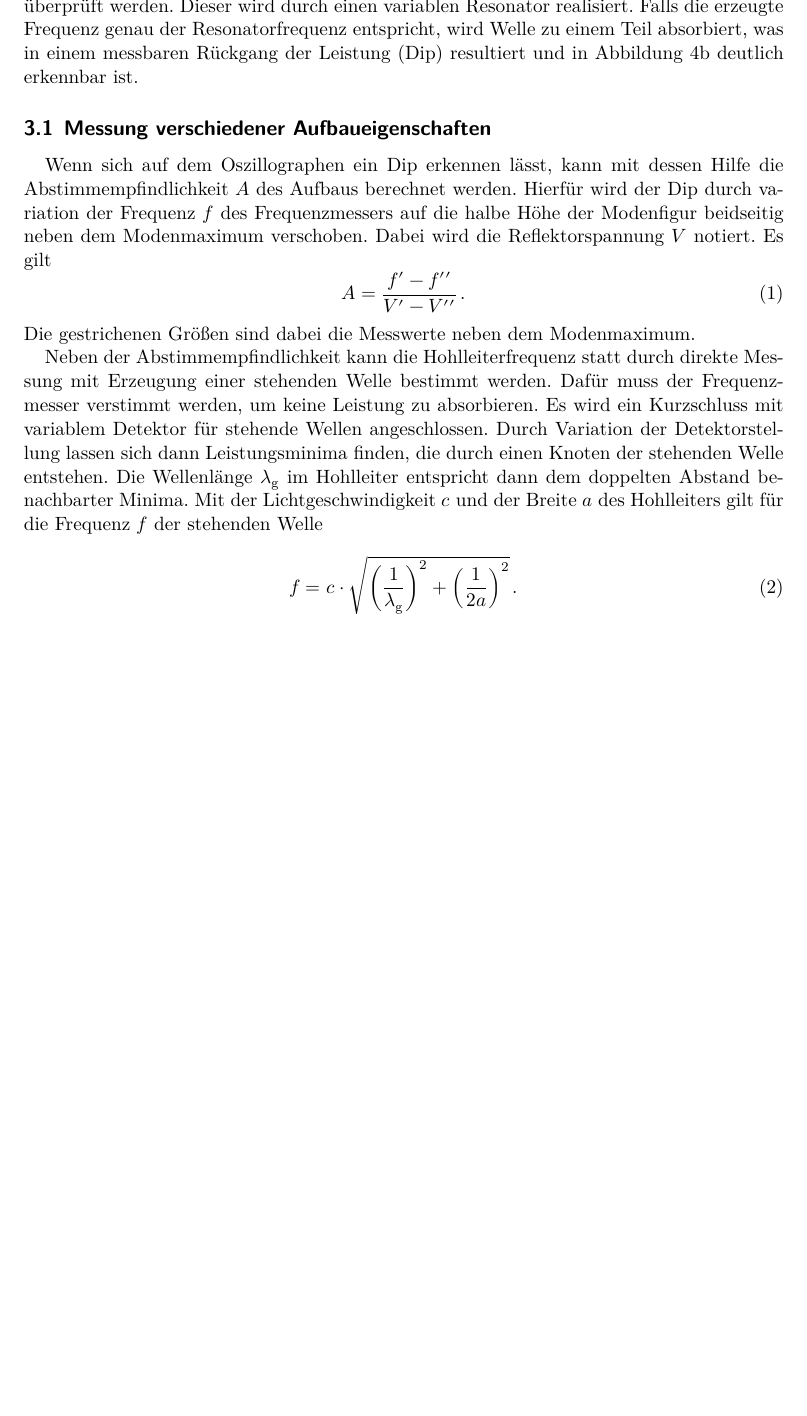
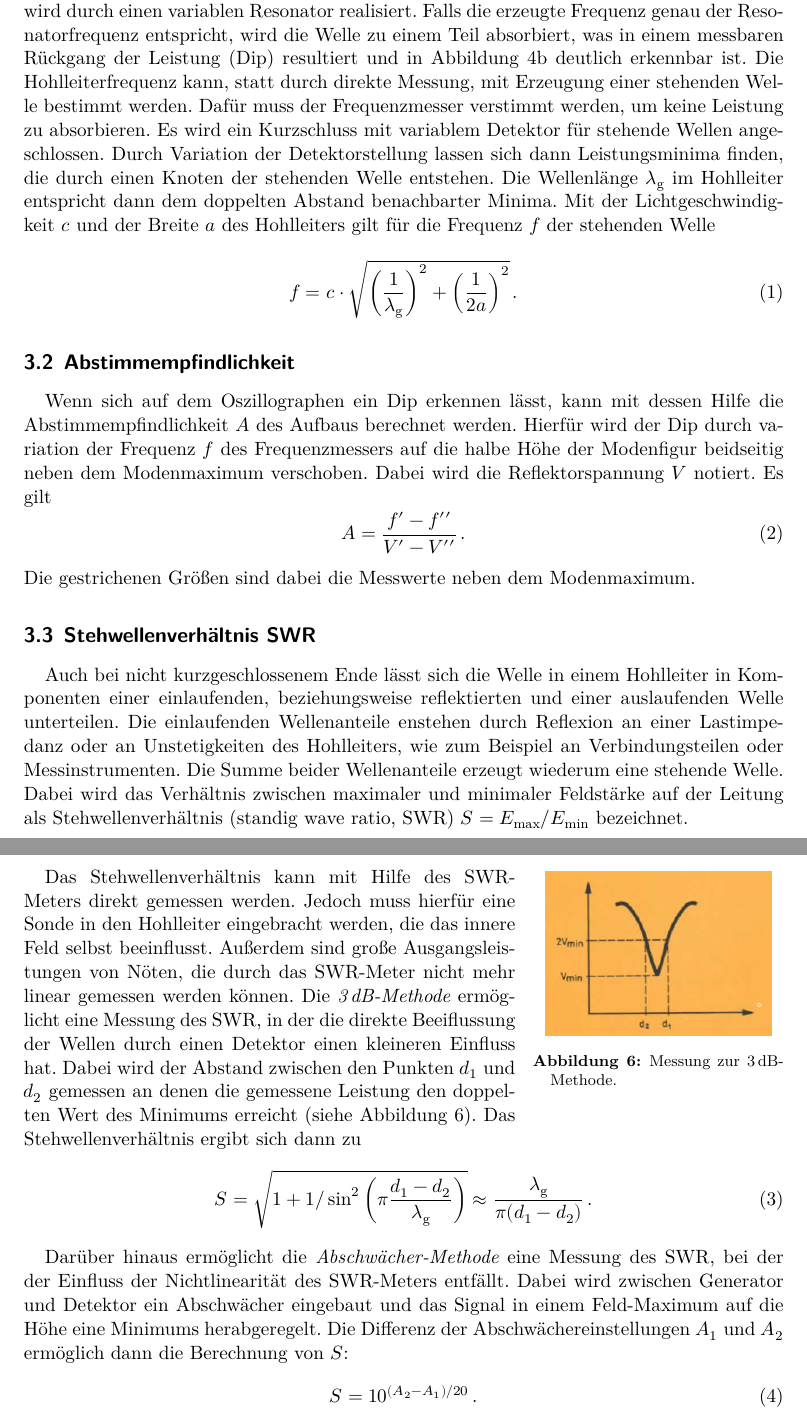
Before and after one commit to bixel/FP14, a LaTeX document (V53_Mikrowellen/00_main.tex, which reads V53_Mikrowellen/01_theorie.tex): part of page 5 of 11 before the commit and two parts of pages 5 and 7 of 12 after it, the two joined at a grey line, cut so that both start at the same text, the shorter picture padded with empty space. Compiled offline with XeLaTeX; an older LaTeX class or package is replaced by its successor.

Commit message:
final theory

```diff
--- a/V53_Mikrowellen/00_main.tex
+++ b/V53_Mikrowellen/00_main.tex
@@ -27,7 +27,8 @@
              { bis }%
              \fi,%
         math-micro=\text{µ},
-        text-micro=µ
+        text-micro=µ,
+        detect-all,
 	}
     \DeclareSIUnit\clight{\ensuremath{c}}
 
--- a/V53_Mikrowellen/01_theorie.tex
+++ b/V53_Mikrowellen/01_theorie.tex
@@ -159,28 +159,16 @@ dargestellt.
     }
     \label{fig:aufbau_microwave}
 \end{figure}
-Die Mikrowellenfrequenz kann dabei mit einem Frequenzmesser überprüft werden.
+
+\subsection{Messung der Mikrowellenfrequenz}
+\label{subsec:messung}
+Die Mikrowellenfrequenz $f$ kann mit einem Frequenzmesser überprüft werden.
 Dieser wird durch einen variablen Resonator realisiert. Falls die
-erzeugte Frequenz genau der Resonatorfrequenz entspricht, wird Welle zu einem
-Teil absorbiert, was in einem messbaren Rückgang der Leistung (Dip)
+erzeugte Frequenz genau der Resonatorfrequenz entspricht, wird die Welle zu
+einem Teil absorbiert, was in einem messbaren Rückgang der Leistung (Dip)
 resultiert und in Abbildung \ref{fig:dip} deutlich erkennbar ist.
-
-\subsection{Messung verschiedener Aufbaueigenschaften}
-\label{subsec:messung}
-Wenn sich auf dem Oszillographen ein Dip erkennen lässt, kann mit dessen Hilfe
-die Abstimmempfindlichkeit $A$ des Aufbaus berechnet werden.
-Hierfür wird der Dip durch variation der Frequenz $f$ des Frequenzmessers auf
-die halbe Höhe der Modenfigur beidseitig neben dem Modenmaximum verschoben.
-Dabei wird die Reflektorspannung $V$ notiert.
-Es gilt
-\begin{equation}
-    \label{eqn:empfindlichkeit}
-    A = \frac{f^\prime - f^{\prime\prime}}{V^\prime - V^{\prime\prime}}\,.
-\end{equation}
-Die gestrichenen Größen sind dabei die Messwerte neben dem Modenmaximum.
-
-Neben der Abstimmempfindlichkeit kann die Hohlleiterfrequenz statt durch
-direkte Messung mit Erzeugung einer stehenden Welle bestimmt werden.
+Die Hohlleiterfrequenz kann, statt durch
+direkte Messung, mit Erzeugung einer stehenden Welle bestimmt werden.
 Dafür muss der Frequenzmesser verstimmt werden, um keine Leistung zu
 absorbieren.
 Es wird ein Kurzschluss mit variablem Detektor für stehende Wellen
@@ -196,3 +184,35 @@ Welle
     f = c\cdot\sqrt{\left(\frac{1}{\lambda_\text{g}}\right)^2 + \left(\frac{1}{2a}\right)^2} \,.
 \end{equation}
 
+\subsection{Abstimmempfindlichkeit}
+\label{subsec:empfindlichkeit}
+Wenn sich auf dem Oszillographen ein Dip erkennen lässt, kann mit dessen Hilfe
+die Abstimmempfindlichkeit $A$ des Aufbaus berechnet werden.
+Hierfür wird der Dip durch variation der Frequenz $f$ des Frequenzmessers auf
+die halbe Höhe der Modenfigur beidseitig neben dem Modenmaximum verschoben.
+Dabei wird die Reflektorspannung $V$ notiert.
+Es gilt
+\begin{equation}
+    \label{eqn:empfindlichkeit}
+    A = \frac{f^\prime - f^{\prime\prime}}{V^\prime - V^{\prime\prime}}\,.
+\end{equation}
+Die gestrichenen Größen sind dabei die Messwerte neben dem Modenmaximum.
+
+\subsection{Stehwellenverhältnis SWR}
+\label{subsec:swr}
+Auch bei nicht kurzgeschlossenem Ende lässt sich die Welle in einem Hohlleiter
+in Komponenten einer einlaufenden, beziehungsweise reflektierten und einer
+auslaufenden Welle unterteilen.
+Die einlaufenden Wellenanteile enstehen durch Reflexion an einer Lastimpedanz
+oder an Unstetigkeiten des Hohlleiters, wie zum Beispiel an Verbindungsteilen
+oder Messinstrumenten.
+Die Summe beider Wellenanteile erzeugt wiederum eine stehende Welle.
+Dabei wird das Verhältnis zwischen maximaler und minimaler Feldstärke
+auf der Leitung als Stehwellenverhältnis (standig wave ratio, SWR)
+$S = E_\text{max}/E_\text{min}$ bezeichnet.
+
+\begin{wrapfigure}{r}{0.33\linewidth}
+    \centering
+    \includegraphics[width=0.9\linewidth]{img/3db.png}
+    \caption{
+        Messung zur \SI{3}{dB}-Methode.
@@ -199 +223,28 @@ Welle
+Jedoch muss hierfür eine Sonde in den Hohlleiter eingebracht werden, die
+das innere Feld selbst beeinflusst.
+Außerdem sind große Ausgangsleistungen von Nöten, die durch das SWR-Meter
+nicht mehr linear gemessen werden können.
+Die \emph{\SI{3}{dB}-Methode} ermöglicht eine Messung des SWR, in der die
+direkte Beeiflussung der Wellen durch einen Detektor einen kleineren Einfluss
+hat.
+Dabei wird der Abstand zwischen den Punkten $d_1$ und $d_2$ gemessen an denen
+die gemessene Leistung den doppelten Wert des Minimums erreicht
+(siehe Abbildung \ref{fig:3db}).
+Das Stehwellenverhältnis ergibt sich dann zu
+\begin{equation}
+    \label{3dbswr}
+    S = \sqrt{1 + 1/\sin^2\left(\pi\frac{d_1-d_2}{\lambda_\text{g}}\right)}
+    \approx \frac{\lambda_\text{g}}{\pi (d_1-d_2)}\,.
+\end{equation}
+
+Darüber hinaus ermöglicht die \emph{Abschwächer-Methode} eine Messung des
+SWR, bei der der Einfluss der Nichtlinearität des SWR-Meters entfällt.
+Dabei wird zwischen Generator und Detektor ein Abschwächer eingebaut und das
+Signal in einem Feld-Maximum auf die Höhe eine Minimums herabgeregelt.
+Die Differenz der Abschwächereinstellungen $A_1$ und $A_2$ ermöglich dann die
+Berechnung von $S$:
+\begin{equation}
+    \label{abschwaecher}
+    S = 10^{(A_2-A_1)/20}\,.
+\end{equation}
 \clearpage
```
Also changed, not shown: V53_Mikrowellen/img/3db.png (added), V53_Mikrowellen/01_theorie.tex (6 more changed lines).
